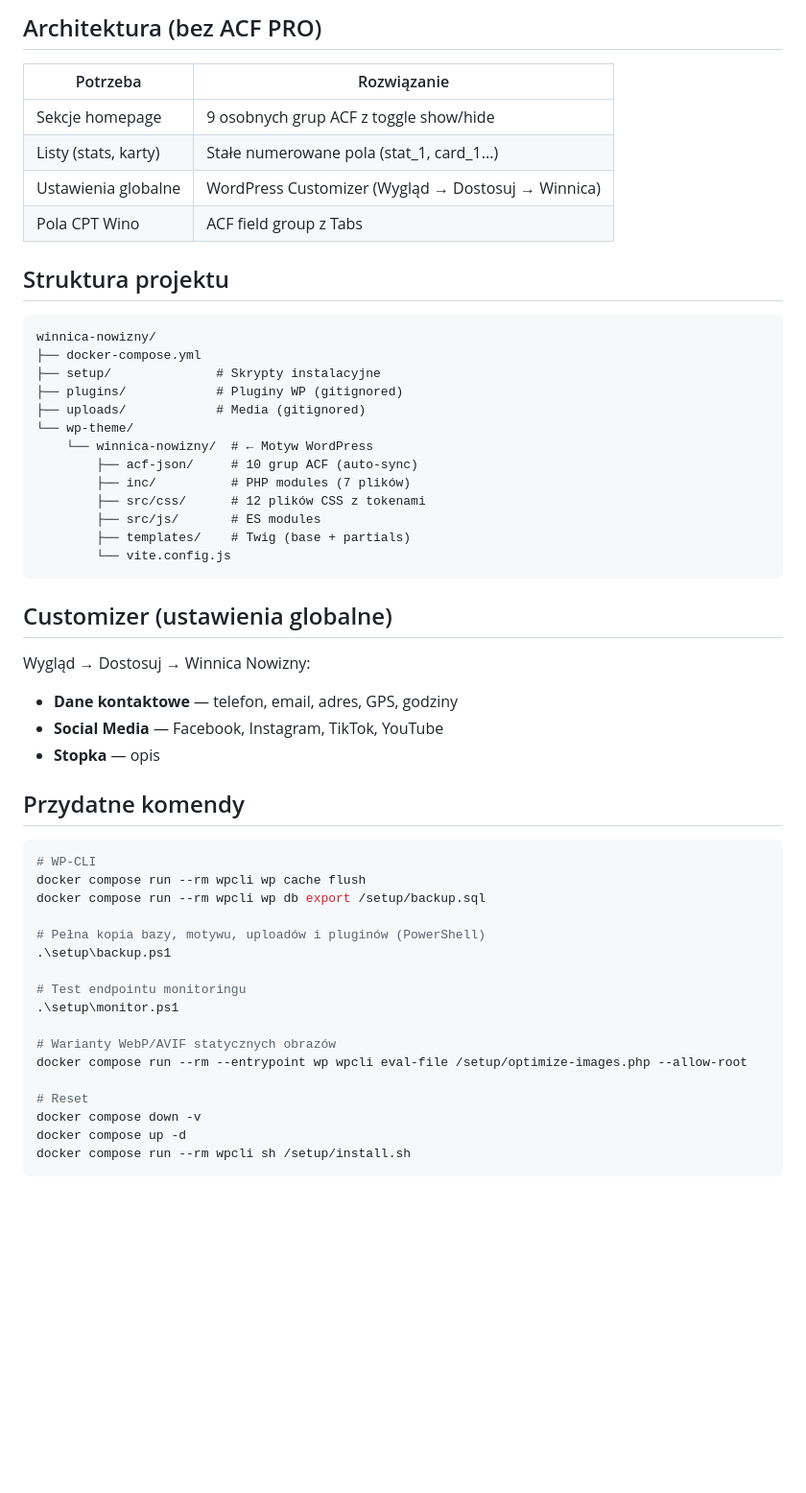
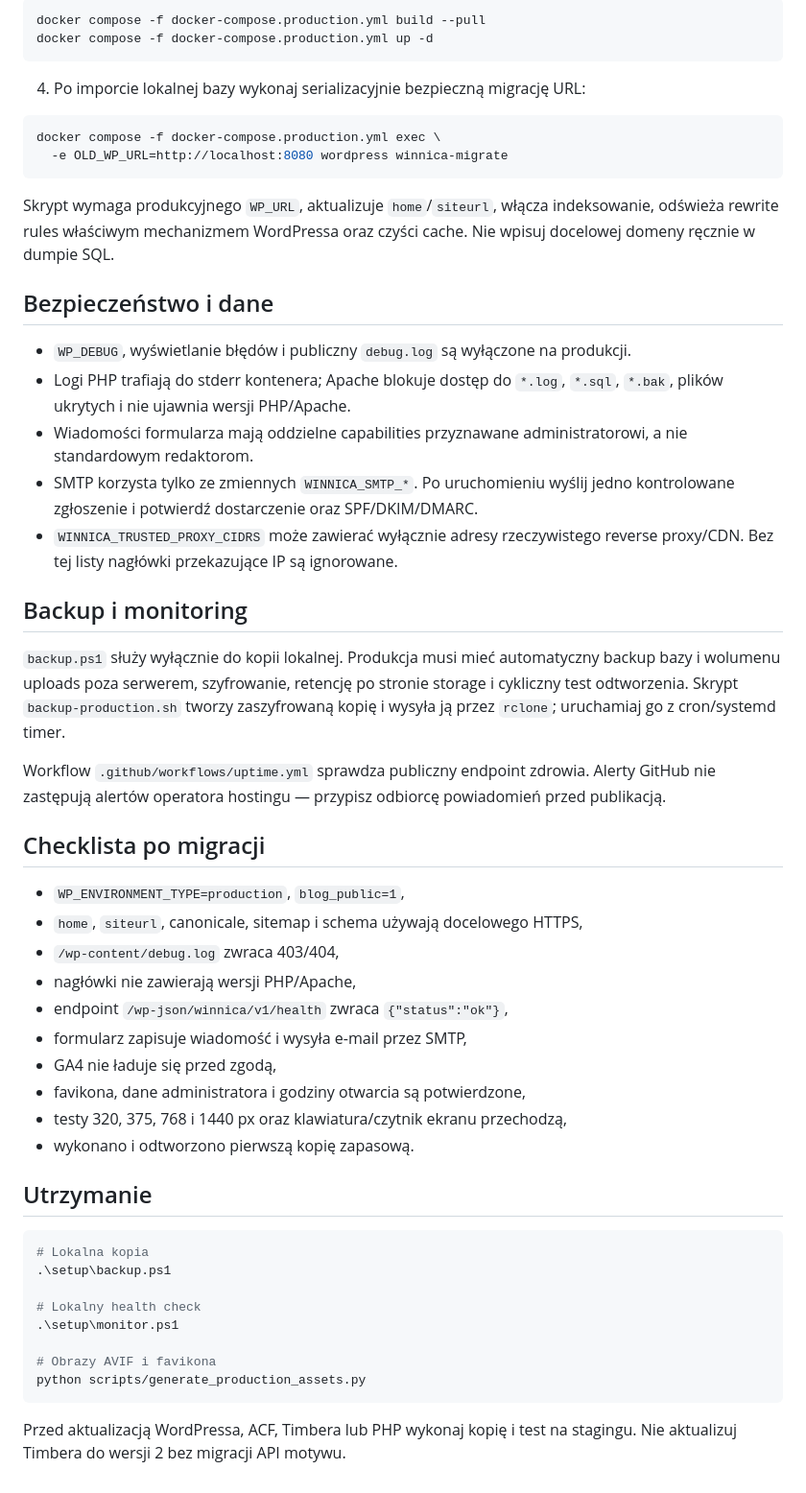
Before and after one commit to UnuntriDev/winnica-nowizny, a Markdown page: setup/SETUP.md, the part around one of its changes. Shown at 96% size. Rendered like a GitHub page; blank space fills up the shorter version.

Commit message:
docs: rewrite the setup guide around local, build and production stages

````diff
--- a/setup/SETUP.md
+++ b/setup/SETUP.md
@@ -63,53 +44,68 @@ npm run build  # production build → assets/dist/
 
-## Architektura (bez ACF PRO)
-
-| Potrzeba | Rozwiązanie |
-|----------|-------------|
-| Sekcje homepage | 9 osobnych grup ACF z toggle show/hide |
-| Listy (stats, karty) | Stałe numerowane pola (stat_1, card_1...) |
-| Ustawienia globalne | WordPress Customizer (Wygląd → Dostosuj → Winnica) |
-| Pola CPT Wino | ACF field group z Tabs |
-
-## Struktura projektu
-```
-winnica-nowizny/
-├── docker-compose.yml
-├── setup/              # Skrypty instalacyjne
-├── plugins/            # Pluginy WP (gitignored)
-├── uploads/            # Media (gitignored)
-└── wp-theme/
-    └── winnica-nowizny/  # ← Motyw WordPress
-        ├── acf-json/     # 10 grup ACF (auto-sync)
-        ├── inc/          # PHP modules (7 plików)
-        ├── src/css/      # 12 plików CSS z tokenami
-        ├── src/js/       # ES modules
-        ├── templates/    # Twig (base + partials)
-        └── vite.config.js
+```bash
+docker compose -f docker-compose.production.yml build --pull
+docker compose -f docker-compose.production.yml up -d
 ```
 
-## Customizer (ustawienia globalne)
-Wygląd → Dostosuj → Winnica Nowizny:
-- **Dane kontaktowe** — telefon, email, adres, GPS, godziny
-- **Social Media** — Facebook, Instagram, TikTok, YouTube
-- **Stopka** — opis
+4. Po imporcie lokalnej bazy wykonaj serializacyjnie bezpieczną migrację URL:
 
-## Przydatne komendy
 ```bash
-# WP-CLI
-docker compose run --rm wpcli wp cache flush
-docker compose run --rm wpcli wp db export /setup/backup.sql
+docker compose -f docker-compose.production.yml exec \
+  -e OLD_WP_URL=http://localhost:8080 wordpress winnica-migrate
+```
 
-# Pełna kopia bazy, motywu, uploadów i pluginów (PowerShell)
+Skrypt wymaga produkcyjnego `WP_URL`, aktualizuje `home`/`siteurl`, włącza
+indeksowanie, odświeża rewrite rules właściwym mechanizmem WordPressa oraz czyści
+cache. Nie wpisuj docelowej domeny ręcznie w dumpie SQL.
+
+## Bezpieczeństwo i dane
+
+- `WP_DEBUG`, wyświetlanie błędów i publiczny `debug.log` są wyłączone na produkcji.
+- Logi PHP trafiają do stderr kontenera; Apache blokuje dostęp do `*.log`,
+  `*.sql`, `*.bak`, plików ukrytych i nie ujawnia wersji PHP/Apache.
+- Wiadomości formularza mają oddzielne capabilities przyznawane administratorowi,
+  a nie standardowym redaktorom.
+- SMTP korzysta tylko ze zmiennych `WINNICA_SMTP_*`. Po uruchomieniu wyślij jedno
+  kontrolowane zgłoszenie i potwierdź dostarczenie oraz SPF/DKIM/DMARC.
+- `WINNICA_TRUSTED_PROXY_CIDRS` może zawierać wyłącznie adresy rzeczywistego
+  reverse proxy/CDN. Bez tej listy nagłówki przekazujące IP są ignorowane.
+
+## Backup i monitoring
+
+`backup.ps1` służy wyłącznie do kopii lokalnej. Produkcja musi mieć automatyczny
+backup bazy i wolumenu uploads poza serwerem, szyfrowanie, retencję po stronie
+storage i cykliczny test odtworzenia. Skrypt `backup-production.sh` tworzy
+zaszyfrowaną kopię i wysyła ją przez `rclone`; uruchamiaj go z cron/systemd timer.
+
+Workflow `.github/workflows/uptime.yml` sprawdza publiczny endpoint zdrowia.
+Alerty GitHub nie zastępują alertów operatora hostingu — przypisz odbiorcę
+powiadomień przed publikacją.
+
+## Checklista po migracji
+
+- `WP_ENVIRONMENT_TYPE=production`, `blog_public=1`,
+- `home`, `siteurl`, canonicale, sitemap i schema używają docelowego HTTPS,
+- `/wp-content/debug.log` zwraca 403/404,
+- nagłówki nie zawierają wersji PHP/Apache,
+- endpoint `/wp-json/winnica/v1/health` zwraca `{"status":"ok"}`,
+- formularz zapisuje wiadomość i wysyła e-mail przez SMTP,
+- GA4 nie ładuje się przed zgodą,
+- favikona, dane administratora i godziny otwarcia są potwierdzone,
+- testy 320, 375, 768 i 1440 px oraz klawiatura/czytnik ekranu przechodzą,
+- wykonano i odtworzono pierwszą kopię zapasową.
+
+## Utrzymanie
+
+```bash
+# Lokalna kopia
 .\setup\backup.ps1
 
-# Test endpointu monitoringu
+# Lokalny health check
 .\setup\monitor.ps1
 
-# Warianty WebP/AVIF statycznych obrazów
-docker compose run --rm --entrypoint wp wpcli eval-file /setup/optimize-images.php --allow-root
+# Obrazy AVIF i favikona
+python scripts/generate_production_assets.py
+```
 
-# Reset
-docker compose down -v
-docker compose up -d
-docker compose run --rm wpcli sh /setup/install.sh
-```
+Przed aktualizacją WordPressa, ACF, Timbera lub PHP wykonaj kopię i test na
+stagingu. Nie aktualizuj Timbera do wersji 2 bez migracji API motywu.
````
Also changed, not shown: other parts of setup/SETUP.md (+28 -47 lines).
